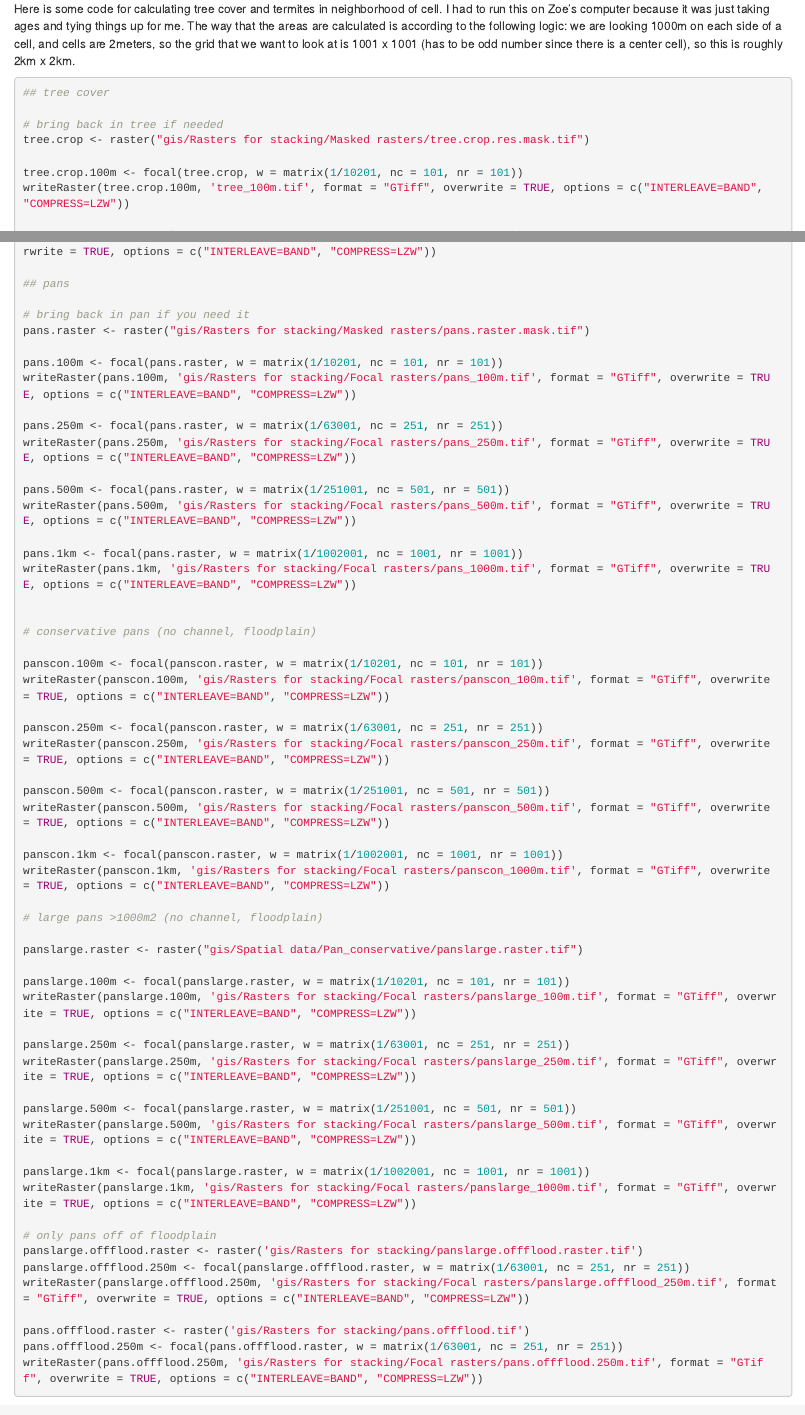
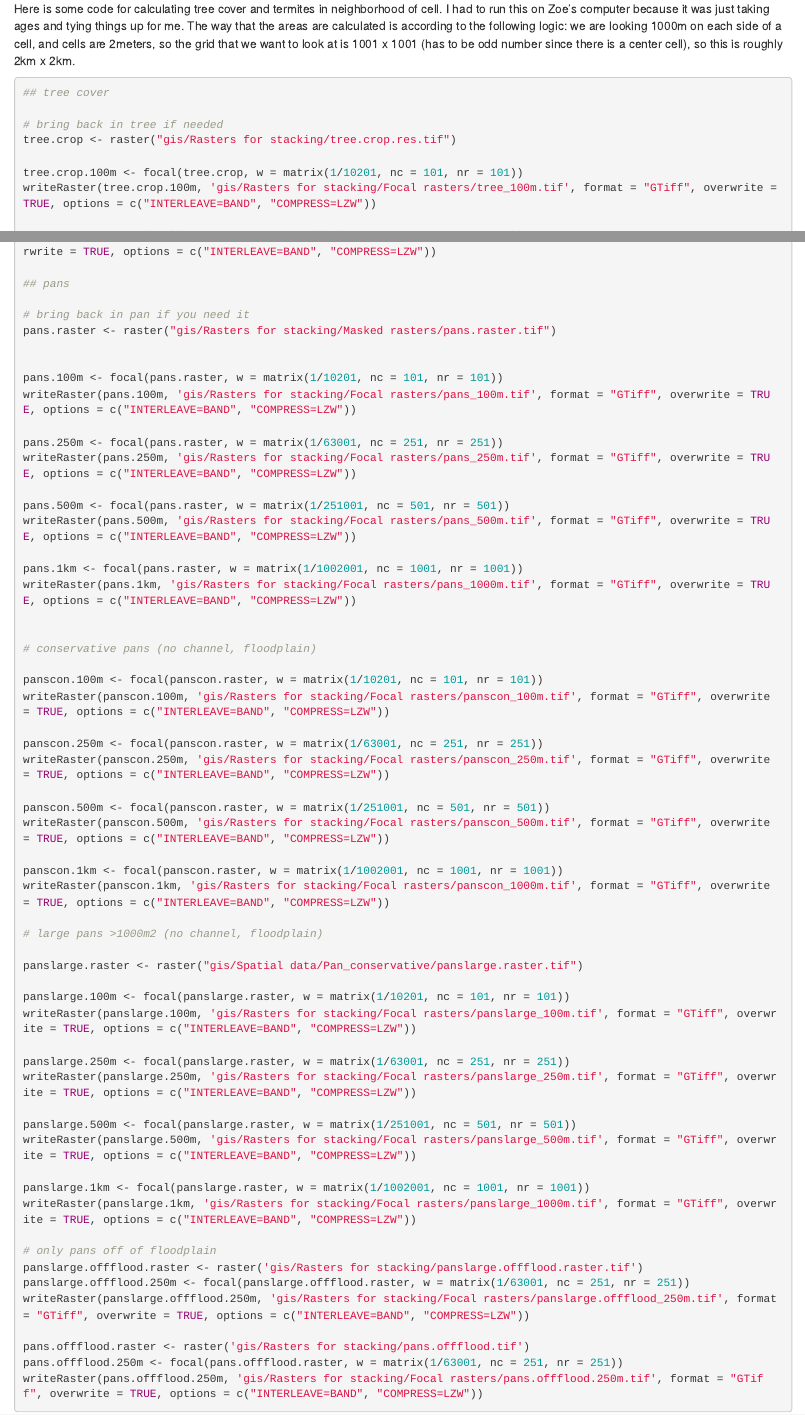
Before and after one commit to kaitlyngaynor/gorongosa-camera-traps, an R Markdown document (scripts/01-cleaning/07-gorongosa-gis.Rmd): the page in a window 1100 px wide, from 670 px down, and a second part further down, joined at a grey line. Rendered offline with R 4.5, knitr and Pandoc, with nearby package versions; some code elsewhere in the file could not run offline.

Commit message:
Change output file path, replace masked pan input

```diff
--- a/scripts/01-cleaning/07-gorongosa-gis.Rmd
+++ b/scripts/01-cleaning/07-gorongosa-gis.Rmd
@@ -469,10 +469,10 @@ Here is some code for calculating tree cover and termites in neighborhood of cel
 ## tree cover
 
 # bring back in tree if needed
-tree.crop <- raster("gis/Rasters for stacking/Masked rasters/tree.crop.res.mask.tif")
+tree.crop <- raster("gis/Rasters for stacking/tree.crop.res.tif")
 
 tree.crop.100m <- focal(tree.crop, w = matrix(1/10201, nc = 101, nr = 101))
-writeRaster(tree.crop.100m, 'tree_100m.tif', format = "GTiff", overwrite = TRUE, options = c("INTERLEAVE=BAND", "COMPRESS=LZW"))
+writeRaster(tree.crop.100m, 'gis/Rasters for stacking/Focal rasters/tree_100m.tif', format = "GTiff", overwrite = TRUE, options = c("INTERLEAVE=BAND", "COMPRESS=LZW"))
 
 tree.crop.250m <- focal(tree.crop, w = matrix(1/63001, nc = 251, nr = 251))
 writeRaster(tree.crop.250m, 'gis/Rasters for stacking/Focal rasters/tree_250m.tif', format = "GTiff", overwrite = TRUE, options = c("INTERLEAVE=BAND", "COMPRESS=LZW"))
@@ -504,7 +504,8 @@ writeRaster(termites.crop.1km, 'gis/Rasters for stacking/Focal rasters/termites_
 ## pans
 
 # bring back in pan if you need it
-pans.raster <- raster("gis/Rasters for stacking/Masked rasters/pans.raster.mask.tif")
+pans.raster <- raster("gis/Rasters for stacking/Masked rasters/pans.raster.tif")
+
 
 pans.100m <- focal(pans.raster, w = matrix(1/10201, nc = 101, nr = 101))
 writeRaster(pans.100m, 'gis/Rasters for stacking/Focal rasters/pans_100m.tif', format = "GTiff", overwrite = TRUE, options = c("INTERLEAVE=BAND", "COMPRESS=LZW"))
```
